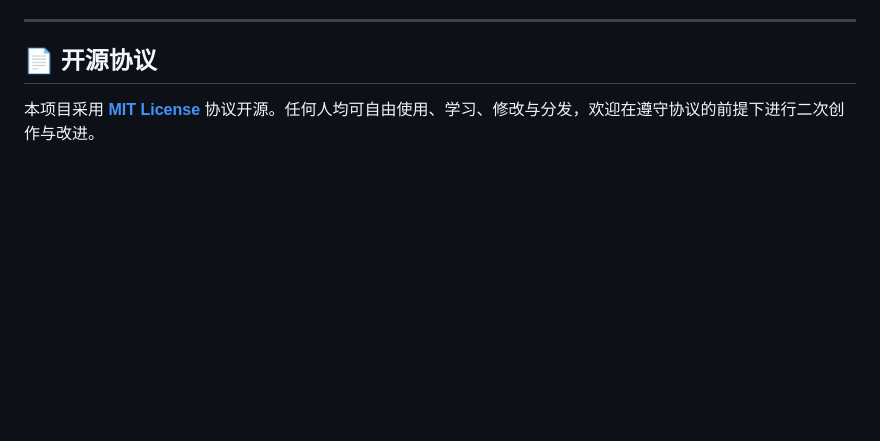
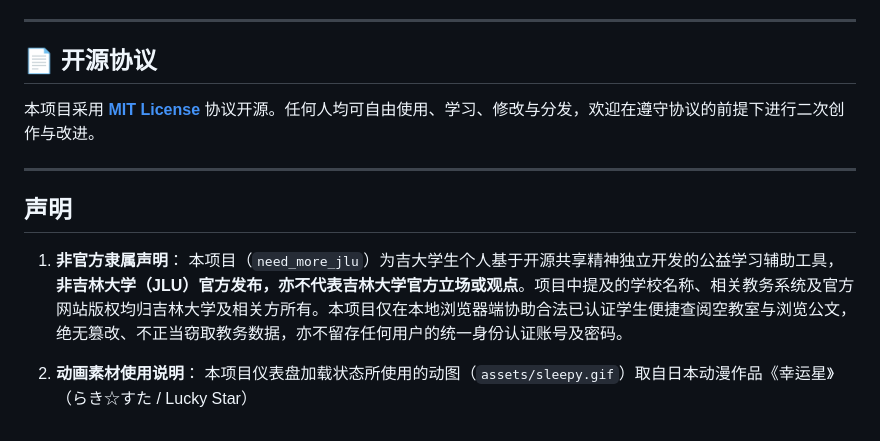
Before and after one commit to Shy-up/need-more-jlu, a Markdown page: README.md, the part around the change. Rendered like a GitHub page; blank space fills up the shorter version.

Commit message:
docs: 更新免责与素材使用声明

```diff
--- a/README.md
+++ b/README.md
@@ -200,3 +200,13 @@ need_more_jlu/
 ## 📄 开源协议
 
 本项目采用 **[MIT License](LICENSE)** 协议开源。任何人均可自由使用、学习、修改与分发，欢迎在遵守协议的前提下进行二次创作与改进。
+
+---
+
+## 声明
+
+1. **非官方隶属声明**：
+   本项目（`need_more_jlu`）为吉大学生个人基于开源共享精神独立开发的公益学习辅助工具，**非吉林大学（JLU）官方发布，亦不代表吉林大学官方立场或观点**。项目中提及的学校名称、相关教务系统及官方网站版权均归吉林大学及相关方所有。本项目仅在本地浏览器端协助合法已认证学生便捷查阅空教室与浏览公文，绝无篡改、不正当窃取教务数据，亦不留存任何用户的统一身份认证账号及密码。
+
+2. **动画素材使用说明**：
+   本项目仪表盘加载状态所使用的动图（`assets/sleepy.gif`）取自日本动漫作品《幸运星》（らき☆すた / Lucky Star）
```
